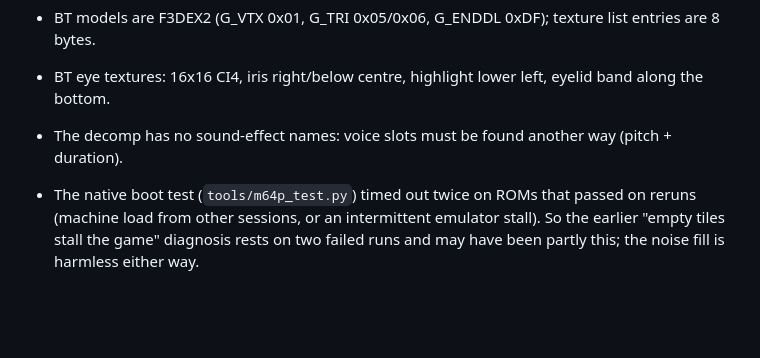
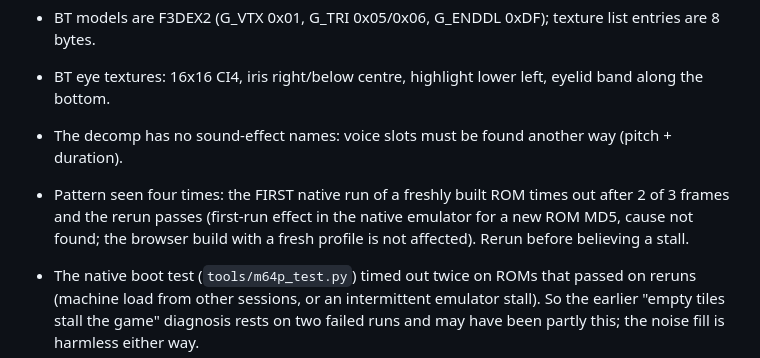
Before and after one commit to andrewnakas/banjotooie-cleanroom, a Markdown page: STATUS.md, the part around the change. Drawn GitHub-style; blank space fills up the shorter version.

Commit message:
STATUS: native first-run timeout pattern
Co-Authored-By: Claude Opus 5.5 (1M context) <noreply@anthropic.com>

```diff
--- a/STATUS.md
+++ b/STATUS.md
@@ -36,6 +36,7 @@
 - BT eye textures: 16x16 CI4, iris right/below centre, highlight lower left, eyelid band along the bottom.
 - The decomp has no sound-effect names: voice slots must be found another way (pitch + duration).
 
+- Pattern seen four times: the FIRST native run of a freshly built ROM times out after 2 of 3 frames and the rerun passes (first-run effect in the native emulator for a new ROM MD5, cause not found; the browser build with a fresh profile is not affected). Rerun before believing a stall.
 - The native boot test (`tools/m64p_test.py`) timed out twice on ROMs that passed on reruns (machine load from other sessions, or an intermittent emulator stall). So the earlier "empty tiles stall the game" diagnosis rests on two failed runs and may have been partly this; the noise fill is harmless either way.
 
 ## Next
```
